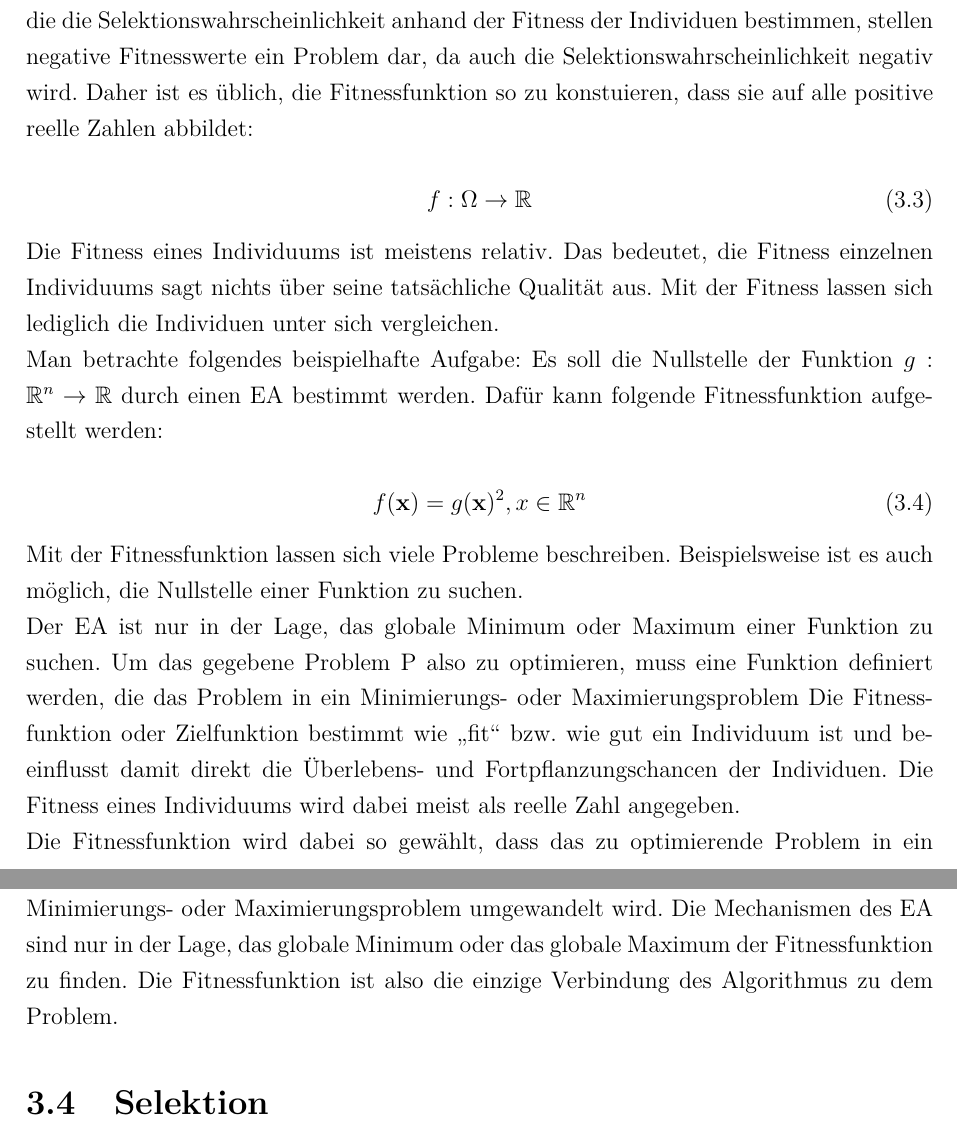
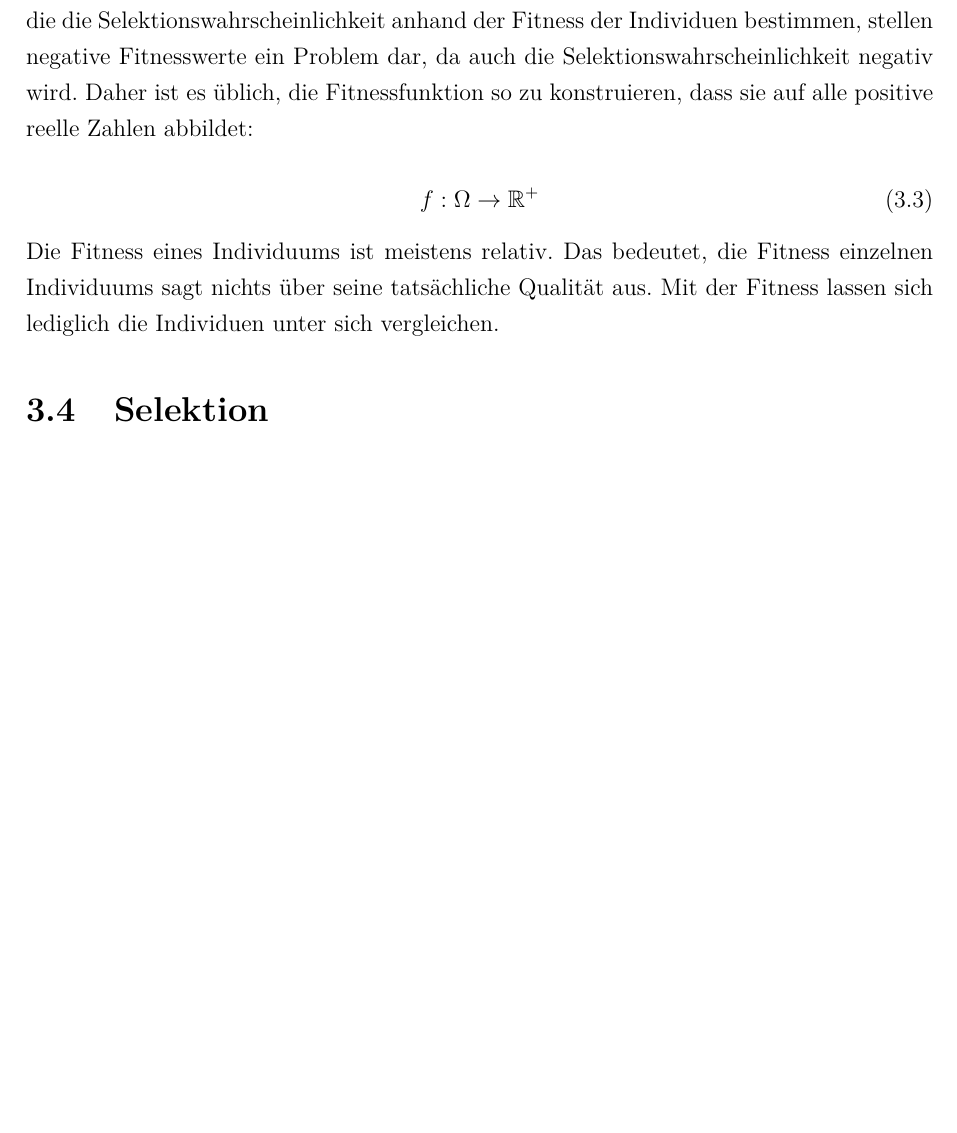
Before and after one commit to abejingas/evolutionarylooping, a LaTeX thesis (thesis/thesis.tex, which reads thesis/includes/ea.tex): two parts of pages 9 and 10 of 15 before the commit and part of page 9 of 15 after it, the two joined at a grey line, cut so that both start at the same text, the shorter picture padded with empty space. Compiled offline with pdfLaTeX.

Commit message:
Thursday's work

```diff
--- a/thesis/includes/ea.tex
+++ b/thesis/includes/ea.tex
@@ -78,26 +78,29 @@ Man nehme an, die Schalter aus dem Beispiel im Abschnitt \ref{subsec:binary_codi
 Werden die Schalter aus dem Beispiel \ref{subsec:binary_coding} durch stufenlose Dimmer ausgetauscht,
 
 \section{Fitnessfunktion}
-Die Fitnessfunktion oder Zielfunktion bestimmt, wie "`fit"' bzw. wie gut ein Individuum ist und beeinflusst damit direkt die Überlebens- und Fortpflanzungschancen der Individuen. Es handelt sich dabei um  eine Abbildung, die jedem Element des Suchraums des Problems eine reelle Zahl als Bewertung zuweist. Dabei kann selbst entschieden werden, ob das fitteste Individuum den größten oder den kleinsten Fitnesswert haben soll, also, ob der Wert der Fitnessfunktion maximiert oder minimiert werden soll. Für Selektionsverfahren, die die Selektionswahrscheinlichkeit anhand der Fitness der Individuen bestimmen, stellen negative Fitnesswerte ein Problem dar, da auch die Selektionswahrscheinlichkeit negativ wird. Daher ist es üblich, die Fitnessfunktion so zu konstuieren, dass sie auf alle positive reelle Zahlen abbildet:
+Die Fitnessfunktion oder Zielfunktion bestimmt, wie "`fit"' bzw. wie gut ein Individuum ist und beeinflusst damit direkt die Überlebens- und Fortpflanzungschancen der Individuen. Es handelt sich dabei um  eine Abbildung, die jedem Element des Suchraums des Problems eine reelle Zahl als Bewertung zuweist. Dabei kann selbst entschieden werden, ob das fitteste Individuum den größten oder den kleinsten Fitnesswert haben soll, also, ob der Wert der Fitnessfunktion maximiert oder minimiert werden soll. Für Selektionsverfahren, die die Selektionswahrscheinlichkeit anhand der Fitness der Individuen bestimmen, stellen negative Fitnesswerte ein Problem dar, da auch die Selektionswahrscheinlichkeit negativ wird. Daher ist es üblich, die Fitnessfunktion so zu konstruieren, dass sie auf alle positive reelle Zahlen abbildet:
 
 \begin{equation}
-f: \Omega \to \mathbb{R}
+f: \Omega \to \mathbb{R}^+
 \end{equation}
 
 Die Fitness eines Individuums ist meistens relativ. Das bedeutet, die Fitness einzelnen Individuums sagt nichts über seine tatsächliche Qualität aus. Mit der Fitness lassen sich lediglich die Individuen unter sich vergleichen.
 
-Man betrachte folgendes beispielhafte Aufgabe: Es soll die Nullstelle der Funktion $g: \mathbb{R}^n \to \mathbb{R}$ durch einen EA bestimmt werden. Dafür kann folgende Fitnessfunktion aufgestellt werden:
+% Man betrachte folgendes Beispiel: Es soll die Nullstelle der Funktion $g: \mathbb{R}^n \to \mathbb{R}$ durch einen EA bestimmt werden. Dies lässt sich einfach in ein Minimierungsproblem umwandeln, sodass das Individuum, das am nächsten an einer Nullstelle ist, den kleinsten Fitness-Wert hat. Dafür muss die gegebene Funktion $g$ in der Fitness-Funktion quadriert werden.
 
-\begin{equation}
-f(\mathbf{x}) = g(\mathbf{x})^2, x \in \mathbb{R}^n
-\end{equation}
+% \begin{equation}
+% \label{eq:fitness_example_1}
+% f(\mathbf{x}) = g(\mathbf{x})^2, x \in \mathbb{R}^n
+% \end{equation}
 
-Mit der Fitnessfunktion lassen sich viele Probleme beschreiben. Beispielsweise ist es auch möglich, die Nullstelle einer Funktion zu suchen.
+% Dadurch bewegt sich der Wertebereich von $f$ in $\mathbb{R}_0^+$. Das bedeutet, der kleinste Wert, das globale Minimum von $f$ kann nicht kleiner als $0$ sein. Dieser Wert von $f$ wird genau an der Stelle erreicht, an der $g$ eine Nullstelle hat. Bei einer Suche nach dem globalen Minimum von $f$ wird also nach den Nullstellen von $g$ gesucht.
 
-Der EA ist nur in der Lage, das globale Minimum oder Maximum einer Funktion zu suchen. Um das gegebene Problem P also zu optimieren, muss eine Funktion definiert werden, die das Problem in ein Minimierungs- oder Maximierungsproblem
-Die Fitnessfunktion oder Zielfunktion bestimmt wie "`fit"' bzw. wie gut ein Individuum ist und beeinflusst damit direkt die Überlebens- und Fortpflanzungschancen der Individuen. Die Fitness eines Individuums wird dabei meist als reelle Zahl angegeben.
+% Mit der Fitnessfunktion lassen sich viele Probleme beschreiben. Beispielsweise ist es auch möglich, die Nullstelle einer Funktion zu suchen.
 
-Die Fitnessfunktion wird dabei so gewählt, dass das zu optimierende Problem in ein Minimierungs- oder Maximierungsproblem umgewandelt wird. Die Mechanismen des EA sind nur in der Lage, das globale Minimum oder das globale Maximum der Fitnessfunktion zu finden. Die Fitnessfunktion ist also die einzige Verbindung des Algorithmus zu dem Problem.
+% Der EA ist nur in der Lage, das globale Minimum oder Maximum einer Funktion zu suchen. Um das gegebene Problem P also zu optimieren, muss eine Funktion definiert werden, die das Problem in ein Minimierungs- oder Maximierungsproblem
+% Die Fitnessfunktion oder Zielfunktion bestimmt wie "`fit"' bzw. wie gut ein Individuum ist und beeinflusst damit direkt die Überlebens- und Fortpflanzungschancen der Individuen. Die Fitness eines Individuums wird dabei meist als reelle Zahl angegeben.
+
+% Die Fitnessfunktion wird dabei so gewählt, dass das zu optimierende Problem in ein Minimierungs- oder Maximierungsproblem umgewandelt wird. Die Mechanismen des EA sind nur in der Lage, das globale Minimum oder das globale Maximum der Fitnessfunktion zu finden. Die Fitnessfunktion ist also die einzige Verbindung des Algorithmus zu dem Problem.
 
 \section{Selektion}
 Stub
```
Also changed, not shown: doc/thoughts.md (+1 -1 lines), thesis/includes/ea.tex (2 more changed lines).
